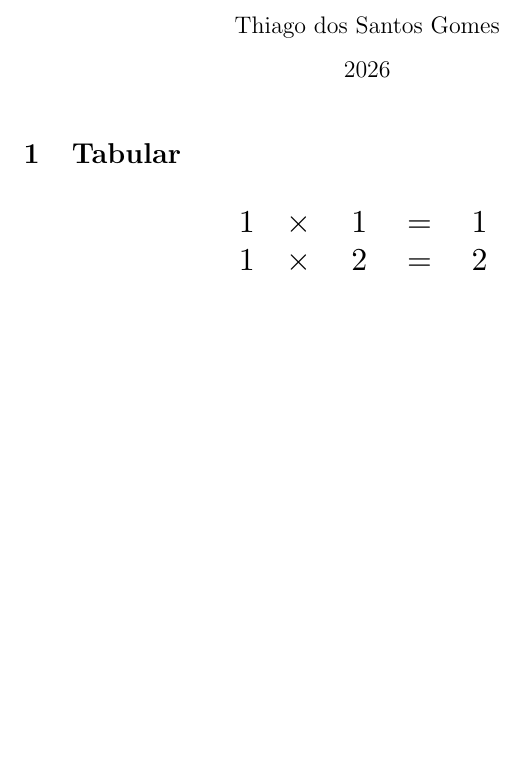
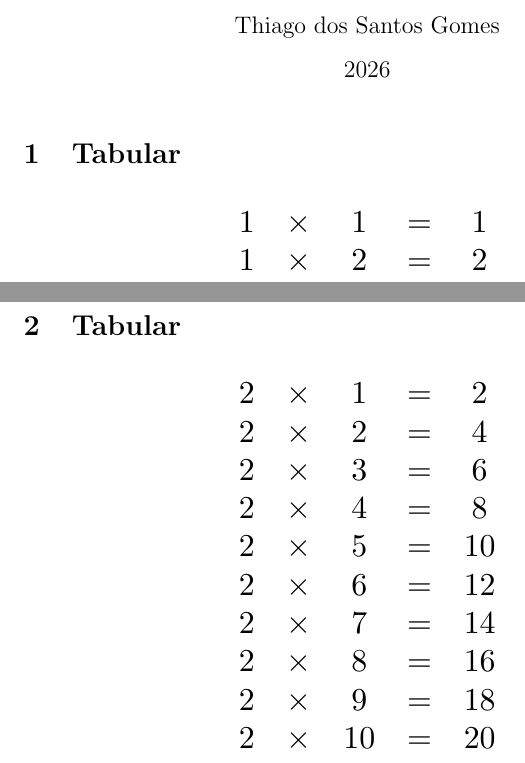
Before and after one commit to ThiagoSGomes-Dev/Tabuada, a LaTeX document (tabular.tex): part of the page before the commit and two parts of pages 1 and 2 of 2 after it, the two joined at a grey line, cut so that both start at the same text, the shorter picture padded with empty space. Compiled offline with pdfLaTeX.

Commit message:
feat: tabular 2x

```diff
--- a/tabular.tex
+++ b/tabular.tex
@@ -29,4 +29,23 @@
 $}
 \]
 
+\section{Tabular}
+
+\[
+\scalebox{1.6}{$
+\begin{array}{ccccc}
+2 & \times & 1 & = & 2 \\
+2 & \times & 2 & = & 4 \\
+2 & \times & 3 & = & 6 \\
+2 & \times & 4 & = & 8 \\
+2 & \times & 5 & = & 10 \\
+2 & \times & 6 & = & 12 \\
+2 & \times & 7 & = & 14 \\
+2 & \times & 8 & = & 16 \\
+2 & \times & 9 & = & 18 \\
+2 & \times & 10 & = & 20 \\
+\end{array}
+$}
+\]
+
 \end{document}
```
Also changed, not shown: tabular.pdf.
